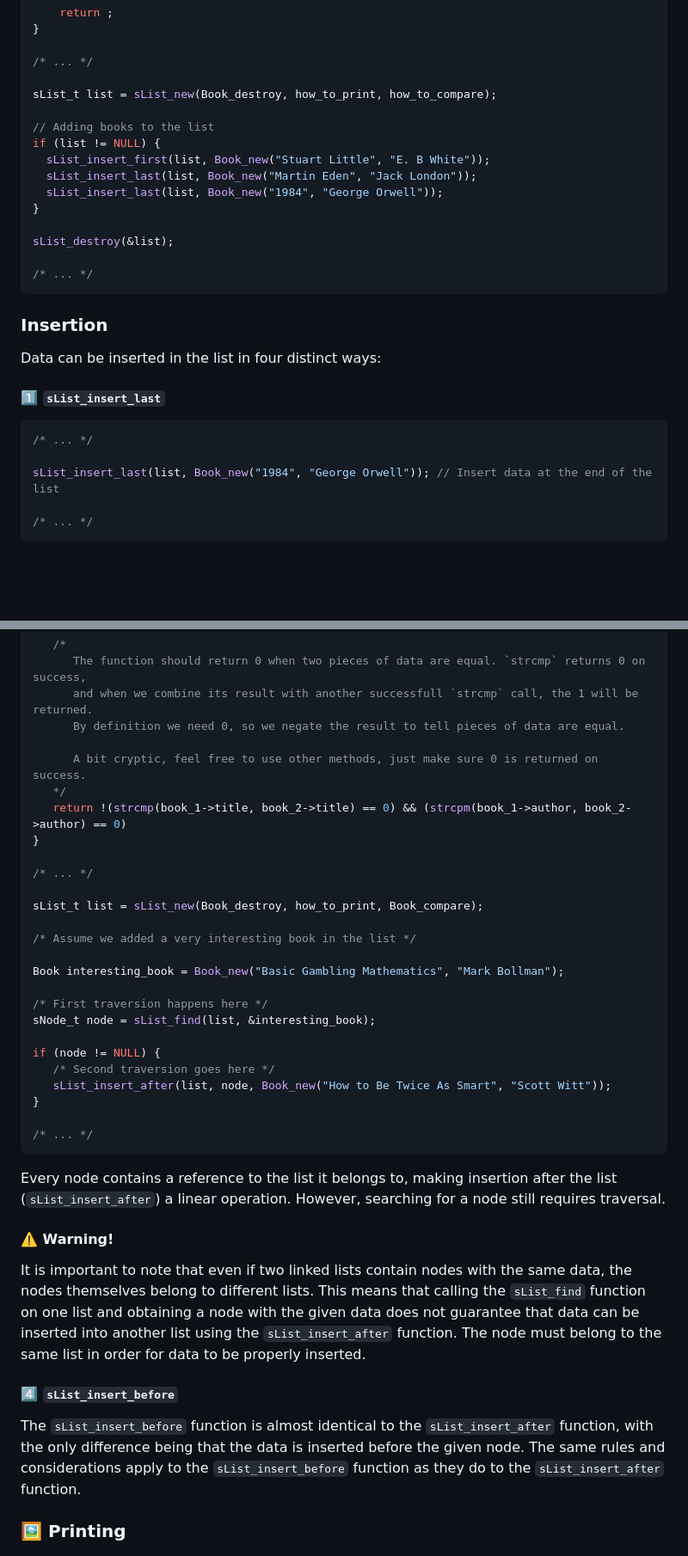
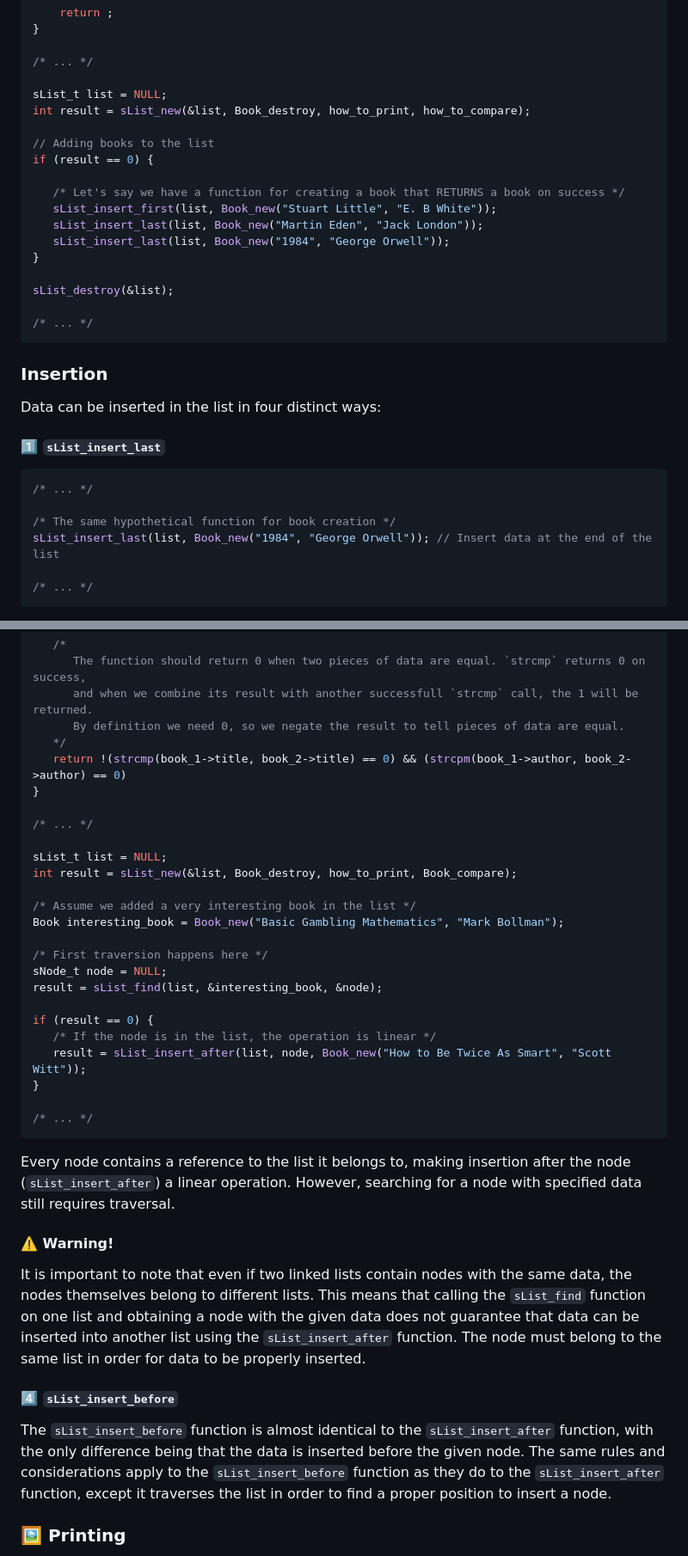
Before and after one commit to paul-green-stone/linked-list-C, a Markdown page: README.md, 2 parts joined by grey strips. Shown at 86% size. Rendered like a GitHub page; blank space fills up the shorter version.

````diff
--- a/README.md
+++ b/README.md
@@ -108,13 +111,16 @@ void Book_destroy(void* b) {
 
 /* ... */
 
-sList_t list = sList_new(Book_destroy, how_to_print, how_to_compare);
+sList_t list = NULL;
+int result = sList_new(&list, Book_destroy, how_to_print, how_to_compare);
 
 // Adding books to the list
-if (list != NULL) {
-  sList_insert_first(list, Book_new("Stuart Little", "E. B White"));
-  sList_insert_last(list, Book_new("Martin Eden", "Jack London"));
-  sList_insert_last(list, Book_new("1984", "George Orwell"));
+if (result == 0) {
+
+   /* Let's say we have a function for creating a book that RETURNS a book on success */
+   sList_insert_first(list, Book_new("Stuart Little", "E. B White"));
+   sList_insert_last(list, Book_new("Martin Eden", "Jack London"));
+   sList_insert_last(list, Book_new("1984", "George Orwell"));
 }
 
 sList_destroy(&list);
@@ -131,6 +137,7 @@ Data can be inserted in the list in four distinct ways:
 ```C
 /* ... */
 
+/* The same hypothetical function for book creation */
 sList_insert_last(list, Book_new("1984", "George Orwell")); // Insert data at the end of the list
 
 /* ... */
@@ -172,32 +179,31 @@ int Book_compare(void* data_1, void* data_2) {
       The function should return 0 when two pieces of data are equal. `strcmp` returns 0 on success,
       and when we combine its result with another successfull `strcmp` call, the 1 will be returned.
       By definition we need 0, so we negate the result to tell pieces of data are equal.
-
-      A bit cryptic, feel free to use other methods, just make sure 0 is returned on success.
    */
    return !(strcmp(book_1->title, book_2->title) == 0) && (strcpm(book_1->author, book_2->author) == 0)
 }
 
 /* ... */
 
-sList_t list = sList_new(Book_destroy, how_to_print, Book_compare);
+sList_t list = NULL;
+int result = sList_new(&list, Book_destroy, how_to_print, Book_compare);
 
 /* Assume we added a very interesting book in the list */
-
 Book interesting_book = Book_new("Basic Gambling Mathematics", "Mark Bollman");
 
 /* First traversion happens here */
-sNode_t node = sList_find(list, &interesting_book);
+sNode_t node = NULL;
+result = sList_find(list, &interesting_book, &node);
 
-if (node != NULL) {
-   /* Second traversion goes here */
-   sList_insert_after(list, node, Book_new("How to Be Twice As Smart", "Scott Witt"));
+if (result == 0) {
+   /* If the node is in the list, the operation is linear */
+   result = sList_insert_after(list, node, Book_new("How to Be Twice As Smart", "Scott Witt"));
 }
 
 /* ... */
 ```
 
-Every node contains a reference to the list it belongs to, making insertion after the list (`sList_insert_after`) a linear operation. However, searching for a node still requires traversal.
+Every node contains a reference to the list it belongs to, making insertion after the node (`sList_insert_after`) a linear operation. However, searching for a node with specified data still requires traversal.
 
 #### ⚠️ Warning!
 
@@ -205,7 +211,7 @@ It is important to note that even if two linked lists contain nodes with the sam
 
 #### 4️⃣ `sList_insert_before`
 
-The `sList_insert_before` function is almost identical to the `sList_insert_after` function, with the only difference being that the data is inserted before the given node. The same rules and considerations apply to the `sList_insert_before` function as they do to the `sList_insert_after` function.
+The `sList_insert_before` function is almost identical to the `sList_insert_after` function, with the only difference being that the data is inserted before the given node. The same rules and considerations apply to the `sList_insert_before` function as they do to the `sList_insert_after` function, except it traverses the list in order to find a proper position to insert a node.
 
 ### 🖼️ Printing
 
````
Also changed, not shown: other parts of README.md (+42 -9 lines).
